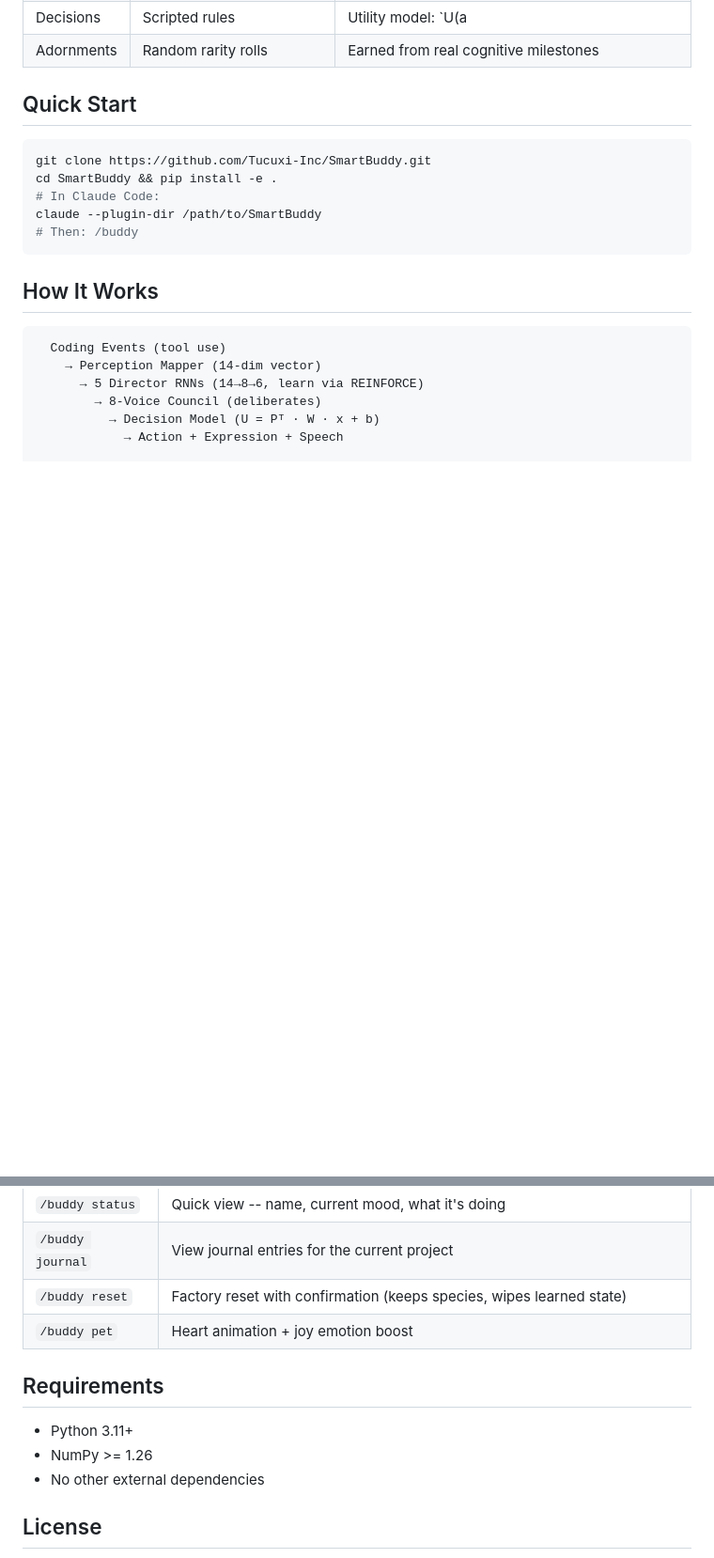
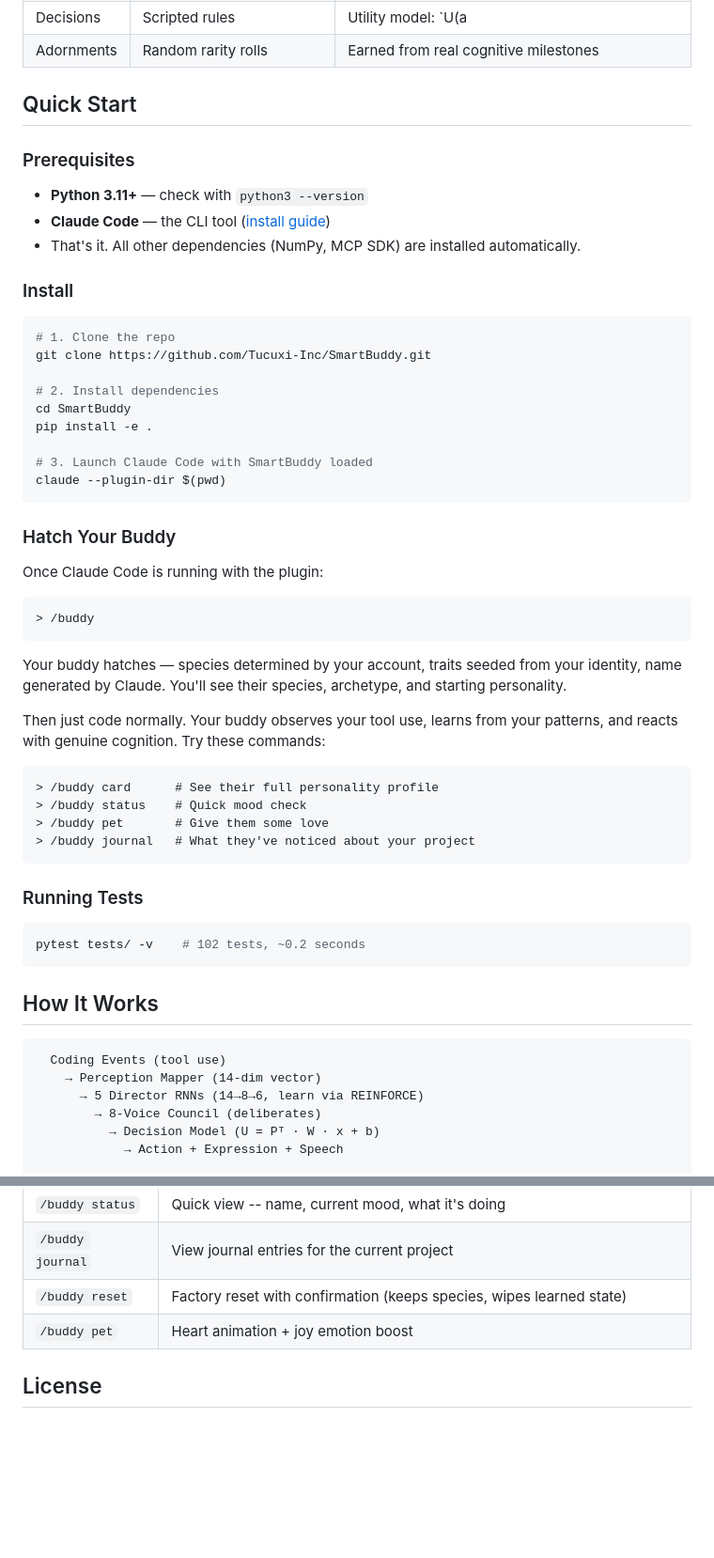
Before and after one commit to Tucuxi-Inc/SmartBuddy, a Markdown page: README.md, 2 parts joined by grey strips. Shown at 94% size. GitHub-like rendering; blank space fills up the shorter version.

Commit message:
docs: expand Quick Start with prerequisites, install steps, and usage guide

````diff
--- a/README.md
+++ b/README.md
@@ -19,12 +19,49 @@ SmartBuddy replaces static personality stats with a real cognitive engine. Inste
 
 ## Quick Start
 
+### Prerequisites
+
+- **Python 3.11+** — check with `python3 --version`
+- **Claude Code** — the CLI tool ([install guide](https://docs.anthropic.com/en/docs/claude-code/overview))
+- That's it. All other dependencies (NumPy, MCP SDK) are installed automatically.
+
+### Install
+
 ```bash
+# 1. Clone the repo
 git clone https://github.com/Tucuxi-Inc/SmartBuddy.git
-cd SmartBuddy && pip install -e .
-# In Claude Code:
-claude --plugin-dir /path/to/SmartBuddy
-# Then: /buddy
+
+# 2. Install dependencies
+cd SmartBuddy
+pip install -e .
+
+# 3. Launch Claude Code with SmartBuddy loaded
+claude --plugin-dir $(pwd)
+```
+
+### Hatch Your Buddy
+
+Once Claude Code is running with the plugin:
+
+```
+> /buddy
+```
+
+Your buddy hatches — species determined by your account, traits seeded from your identity, name generated by Claude. You'll see their species, archetype, and starting personality.
+
+Then just code normally. Your buddy observes your tool use, learns from your patterns, and reacts with genuine cognition. Try these commands:
+
+```
+> /buddy card      # See their full personality profile
+> /buddy status    # Quick mood check
+> /buddy pet       # Give them some love
+> /buddy journal   # What they've noticed about your project
+```
+
+### Running Tests
+
+```bash
+pytest tests/ -v    # 102 tests, ~0.2 seconds
 ```
 
 ## How It Works
@@ -117,12 +154,6 @@ Adornments are visual markers that your buddy earns through real cognitive miles
 | `/buddy reset` | Factory reset with confirmation (keeps species, wipes learned state) |
 | `/buddy pet` | Heart animation + joy emotion boost |
 
-## Requirements
-
-- Python 3.11+
-- NumPy >= 1.26
-- No other external dependencies
-
 ## License
 
 Free for personal and non-commercial use under the [PolyForm Noncommercial 1.0.0](https://polyformproject.org/licenses/noncommercial/1.0.0/) license. Contact kevin@tucuxi.ai for commercial licensing.
````
